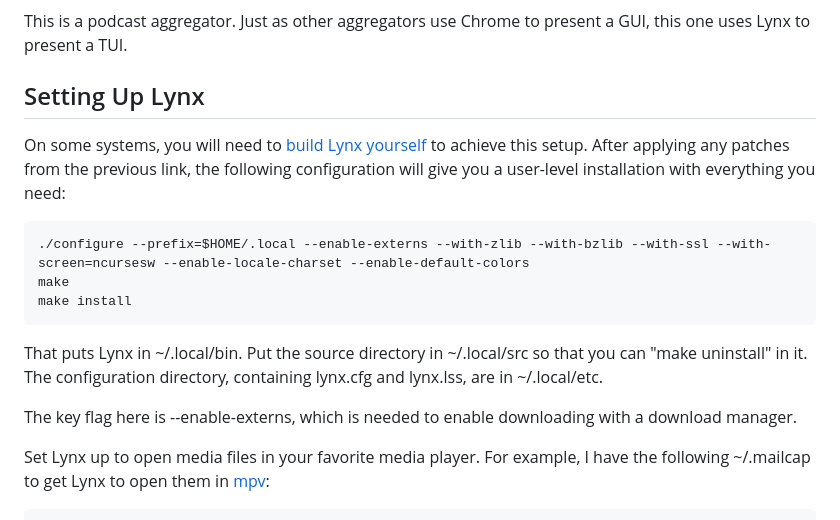
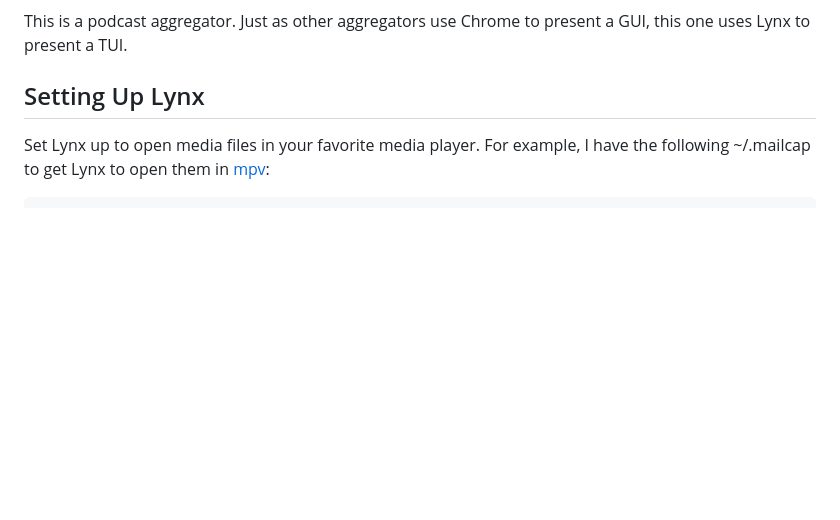
Before and after one commit to duganchen/podfeeds, a Markdown page: README.md, the part around one of its changes. Rendered like a GitHub page; blank space fills up the shorter version.

```diff
--- a/README.md
+++ b/README.md
@@ -3,18 +3,6 @@
 This is a podcast aggregator. Just as other aggregators use Chrome to present a GUI, this one uses Lynx to present a TUI.
 
 ## Setting Up Lynx
-
-On some systems, you will need to [build Lynx yourself](https://linuxfromscratch.org/blfs/view/stable-systemd/basicnet/lynx.html)
-to achieve this setup. After applying any patches from the previous link, the following configuration will give you a user-level installation with everything you need:
-
-    ./configure --prefix=$HOME/.local --enable-externs --with-zlib --with-bzlib --with-ssl --with-screen=ncursesw --enable-locale-charset --enable-default-colors
-    make
-    make install
-
-That puts Lynx in ~/.local/bin. Put the source directory in ~/.local/src so that you can "make uninstall" in it. The configuration directory, containing lynx.cfg and lynx.lss, are in ~/.local/etc.
-
-The key flag here is --enable-externs, which is needed to enable downloading
-with a download manager.
 
 Set Lynx up to open media files in your favorite media player. For example, I have the following ~/.mailcap to get Lynx to open them in [mpv](https://mpv.io/):
 
```
Also changed, not shown: other parts of README.md (+18 -9 lines).
